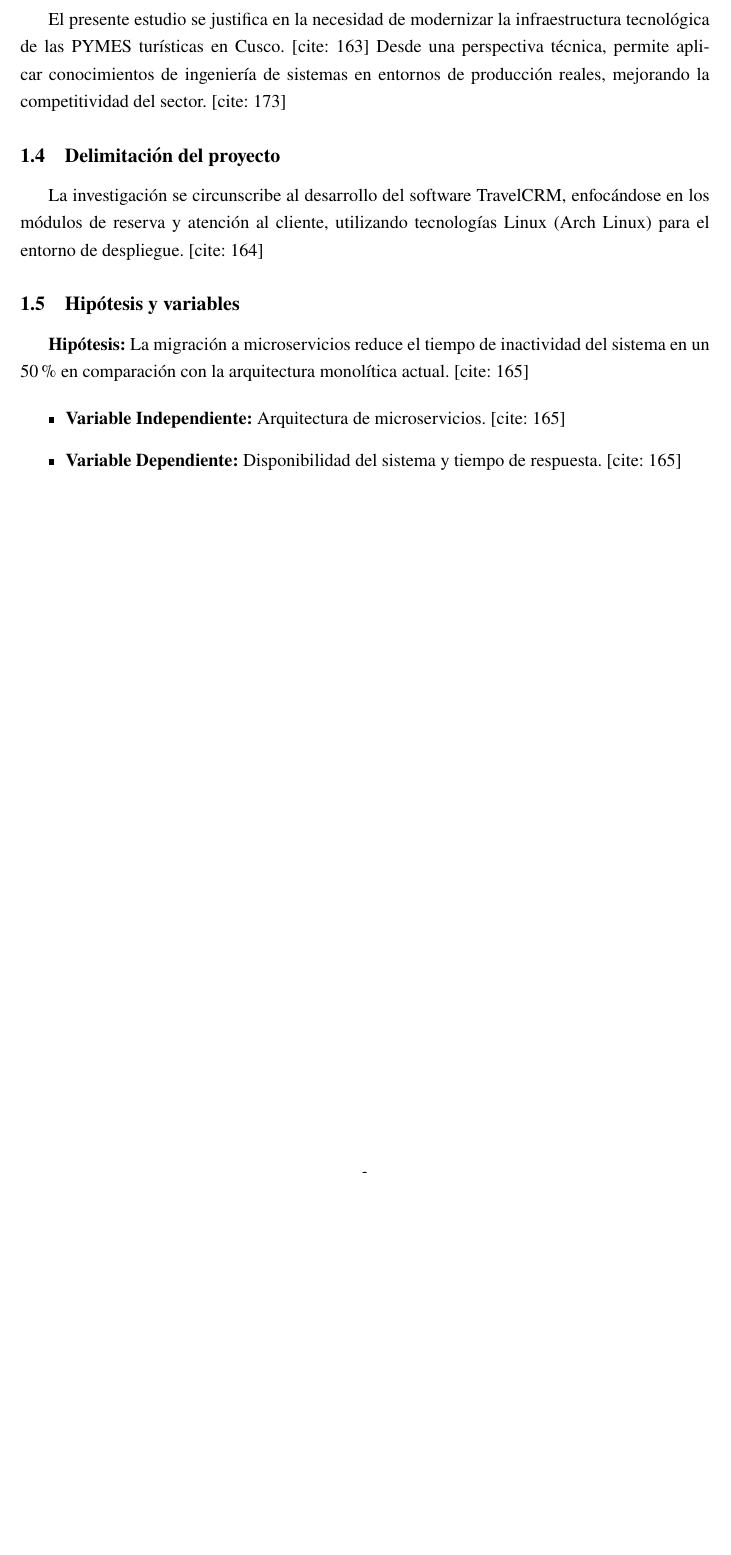
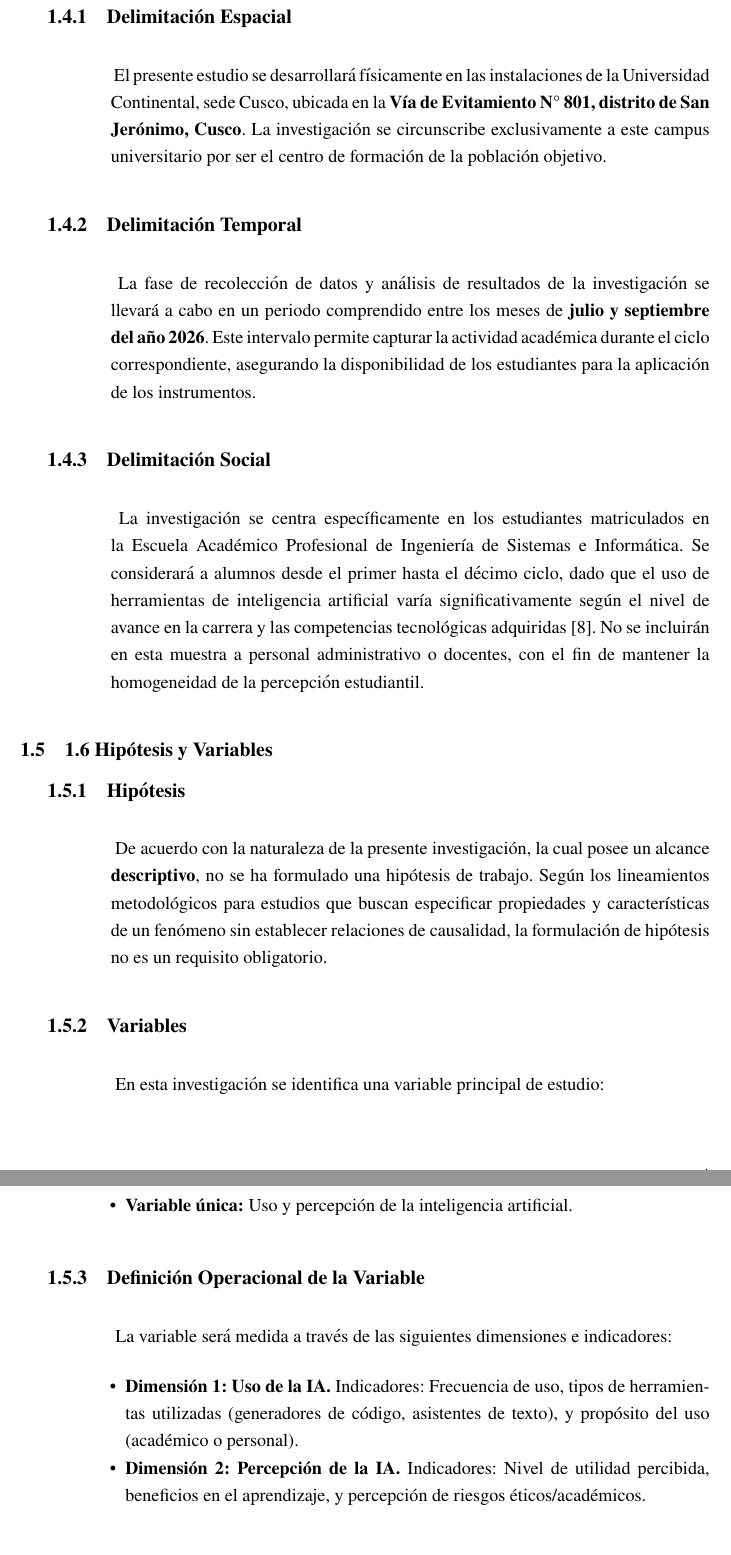
Before and after one commit to HaroldHuanca/Investigacion, a LaTeX document (main.tex, which reads capitulo1.tex): part of page 5 of 10 before the commit and two parts of pages 6 and 7 of 12 after it, the two joined at a grey line, cut at the place of the change, the shorter picture padded with empty space. Compiled offline with pdfLaTeX.

Commit message:
Se han realizado correcciones y se han añadido hipotesis

```diff
--- a/capitulo1.tex
+++ b/capitulo1.tex
@@ -42,6 +43,3 @@ Determinar la eficiencia de una arquitectura de microservicios para mejorar la e
 
-\tituloII{Justificación e importancia}
-El presente estudio se justifica en la necesidad de modernizar la infraestructura tecnológica de las PYMES turísticas en Cusco. [cite: 163] Desde una perspectiva técnica, permite aplicar conocimientos de ingeniería de sistemas en entornos de producción reales, mejorando la competitividad del sector. [cite: 173]
+\tituloII{Justificación de la investigación}
 
-\tituloII{Delimitación del proyecto}
-La investigación se circunscribe al desarrollo del software TravelCRM, enfocándose en los módulos de reserva y atención al cliente, utilizando tecnologías Linux (Arch Linux) para el entorno de despliegue. [cite: 164]
@@ -48,3 +50 @@ La investigación se circunscribe al desarrollo del software TravelCRM, enfocán
 
-\tituloII{Hipótesis y variables}
-\textbf{Hipótesis:} La migración a microservicios reduce el tiempo de inactividad del sistema en un 50\% en comparación con la arquitectura monolítica actual. [cite: 165]
@@ -51,5 +55 @@ La investigación se circunscribe al desarrollo del software TravelCRM, enfocán
 
-\begin{itemize}
-    \item \textbf{Variable Independiente:} Arquitectura de microservicios. [cite: 165]
-    \item \textbf{Variable Dependiente:} Disponibilidad del sistema y tiempo de respuesta. [cite: 165]
-\end{itemize}
@@ -55,0 +61,42 @@ La investigación se circunscribe al desarrollo del software TravelCRM, enfocán
+\tituloII{Delimitación de la investigación}
+
+\tituloIII{Delimitación Espacial}
+\parrafoIII{
+    El presente estudio se desarrollará físicamente en las instalaciones de la Universidad Continental, sede Cusco, ubicada en la \textbf{Vía de Evitamiento N° 801, distrito de San Jerónimo, Cusco}. La investigación se circunscribe exclusivamente a este campus universitario por ser el centro de formación de la población objetivo.
+}
+
+\tituloIII{Delimitación Temporal}
+\parrafoIII{
+    La fase de recolección de datos y análisis de resultados de la investigación se llevará a cabo en un periodo comprendido entre los meses de \textbf{julio y septiembre del año 2026}. Este intervalo permite capturar la actividad académica durante el ciclo correspondiente, asegurando la disponibilidad de los estudiantes para la aplicación de los instrumentos.
+}
+
+\tituloIII{Delimitación Social}
+\parrafoIII{
+    La investigación se centra específicamente en los estudiantes matriculados en la Escuela Académico Profesional de Ingeniería de Sistemas e Informática. Se considerará a alumnos desde el primer hasta el décimo ciclo, dado que el uso de herramientas de inteligencia artificial varía significativamente según el nivel de avance en la carrera y las competencias tecnológicas adquiridas \cite{continental2024}. No se incluirán en esta muestra a personal administrativo o docentes, con el fin de mantener la homogeneidad de la percepción estudiantil.
+}
+
+\tituloII{1.6 Hipótesis y Variables}
+
+\tituloIII{Hipótesis}
+\parrafoIII{
+    De acuerdo con la naturaleza de la presente investigación, la cual posee un alcance \textbf{descriptivo}, no se ha formulado una hipótesis de trabajo. Según los lineamientos metodológicos para estudios que buscan especificar propiedades y características de un fenómeno sin establecer relaciones de causalidad, la formulación de hipótesis no es un requisito obligatorio.
+}
+
+\tituloIII{Variables}
+\parrafoIII{
+    En esta investigación se identifica una variable principal de estudio:
+}
+
+\begin{listaIII}
+    \item \textbf{Variable única:} Uso y percepción de la inteligencia artificial.
+\end{listaIII}
+
+\tituloIII{Definición Operacional de la Variable}
+\parrafoIII{
+    La variable será medida a través de las siguientes dimensiones e indicadores:
+}
+
+\begin{listaIII}
+    \item \textbf{Dimensión 1: Uso de la IA.} Indicadores: Frecuencia de uso, tipos de herramientas utilizadas (generadores de código, asistentes de texto), y propósito del uso (académico o personal).
+    \item \textbf{Dimensión 2: Percepción de la IA.} Indicadores: Nivel de utilidad percibida, beneficios en el aprendizaje, y percepción de riesgos éticos/académicos.
+\end{listaIII}
--- a/main.tex
+++ b/main.tex
@@ -7,6 +7,7 @@
 \usepackage{setspace}
 \usepackage{graphicx}
 \usepackage{enumitem}
+\usepackage{fancyhdr}
 \onehalfspacing % Interlineado 1.5
 
 % --- Configuración de Márgenes (Norma UC)  ---
@@ -18,6 +19,14 @@
     headheight=1.27cm, % Encabezado
     footskip=1.27cm    % Pie de página
 ]{geometry}
+
+\pagestyle{fancy} % Activa el estilo personalizado
+\fancyhf{}        % Limpia todos los encabezados y pies de página actuales
+
+% --- CONFIGURACIÓN ---
+% Si lo quieres en el PIE DE PÁGINA a la derecha:
+\fancyfoot[R]{\thepage}
+\renewcommand{\headrulewidth}{0pt} % Elimina la línea horizontal del encabezado
 
 % --- Bibliografía ISO 690-2 (Numérico)  ---
 \usepackage[
```
Also changed, not shown: bibliografia.bib (+26 -0 lines), main.pdf, capitulo1.tex (24 more changed lines), main.tex (2 more changed lines).
